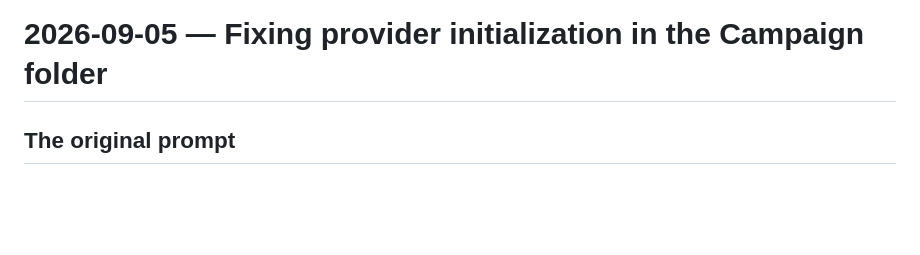
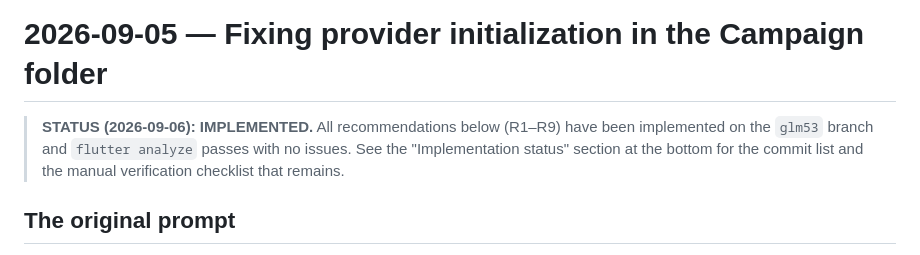
Before and after one commit to pringprong/earTraining, a Markdown page: 20260905_fix_campaign_provider_initialization.md, the part around one of its changes. Drawn GitHub-style; blank space fills up the shorter version.

```diff
--- a/20260905_fix_campaign_provider_initialization.md
+++ b/20260905_fix_campaign_provider_initialization.md
@@ -1,4 +1,9 @@
 # 2026-09-05 — Fixing provider initialization in the Campaign folder
+
+> **STATUS (2026-09-06): IMPLEMENTED.** All recommendations below (R1–R9) have been
+> implemented on the `glm53` branch and `flutter analyze` passes with no issues.
+> See the "Implementation status" section at the bottom for the commit list and
+> the manual verification checklist that remains.
 
 ## The original prompt
 
```
Also changed, not shown: other parts of 20260905_fix_campaign_provider_initialization.md (+50 -0 lines).
